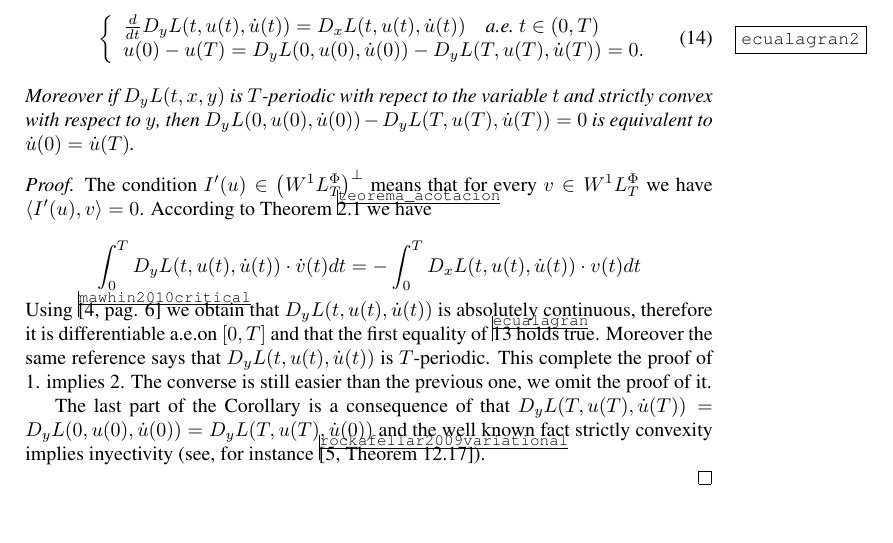
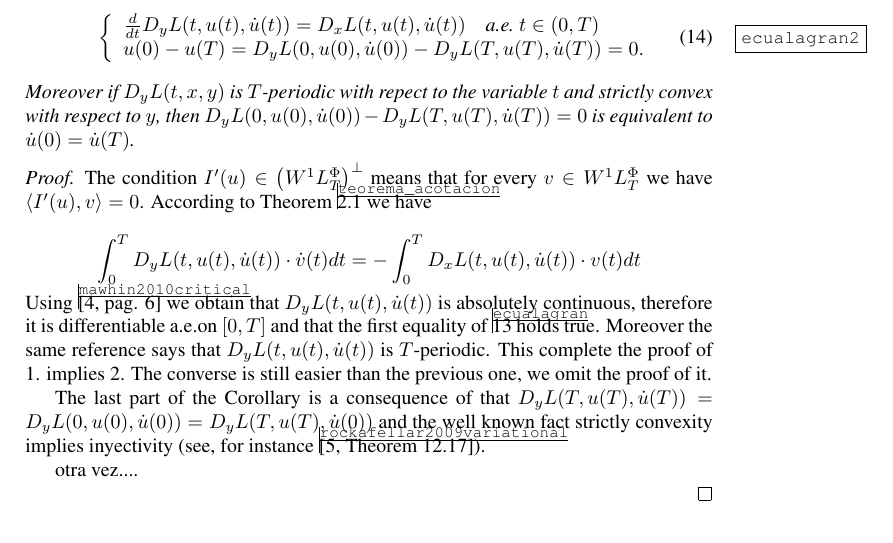
Before and after one commit to fdmazzone/ArchivosProyecto, a LaTeX paper (LagrangianoOrlicz.tex): part of page 8 of 9, cut so that both start at the same text. Compiled offline with pdfLaTeX.

Commit message:
Cambio sin importancia local

```diff
--- a/LagrangianoOrlicz.tex
+++ b/LagrangianoOrlicz.tex
@@ -458,7 +458,7 @@ strictly convexity implies inyectivity (see, for instance \cite[Theorem
 12.17]{rockafellar2009variational}).
 
 
-
+otra vez....
 
 
 \end{proof}
```
